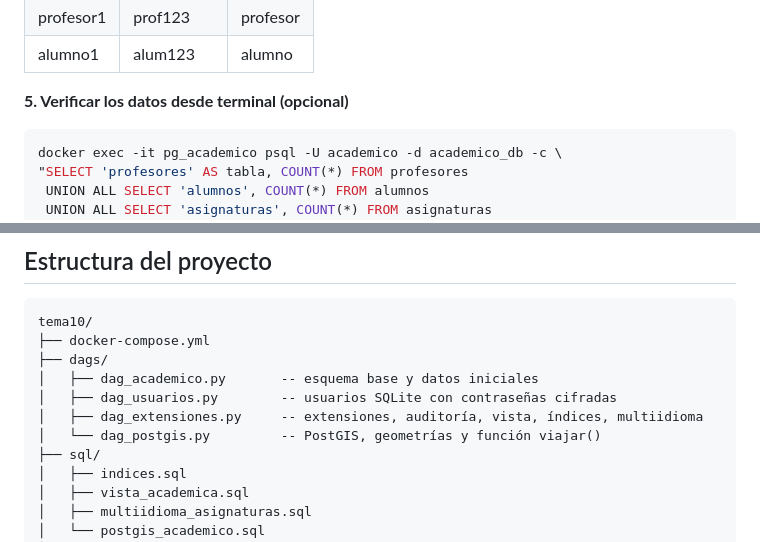
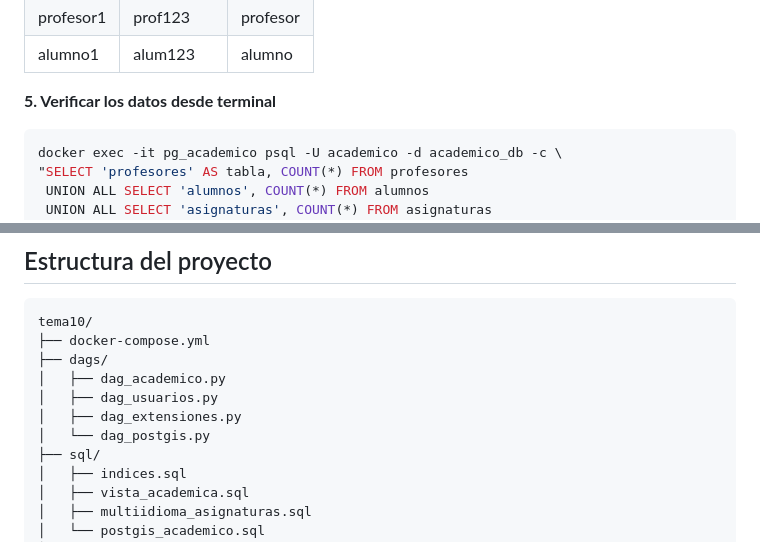
Before and after one commit to sebasxblanco/Final-BBDD-3er-A-o, a Markdown page: README.md, 2 parts joined by grey strips. Drawn GitHub-style.

Commit message:
Limpiando readme
Removed redundant text from terminal verification section and cleaned up file descriptions.

````diff
--- a/README.md
+++ b/README.md
@@ -108,7 +108,7 @@ Credenciales disponibles:
 | profesor1 | prof123 | profesor |
 | alumno1 | alum123 | alumno |
 
-**5. Verificar los datos desde terminal (opcional)**
+**5. Verificar los datos desde terminal**
 
 ```bash
 docker exec -it pg_academico psql -U academico -d academico_db -c \
@@ -143,10 +143,10 @@ docker compose down -v
 tema10/
 ├── docker-compose.yml
 ├── dags/
-│   ├── dag_academico.py       -- esquema base y datos iniciales
-│   ├── dag_usuarios.py        -- usuarios SQLite con contraseñas cifradas
-│   ├── dag_extensiones.py     -- extensiones, auditoría, vista, índices, multiidioma
-│   └── dag_postgis.py         -- PostGIS, geometrías y función viajar()
+│   ├── dag_academico.py
+│   ├── dag_usuarios.py
+│   ├── dag_extensiones.py
+│   └── dag_postgis.py
 ├── sql/
 │   ├── indices.sql
 │   ├── vista_academica.sql
````
